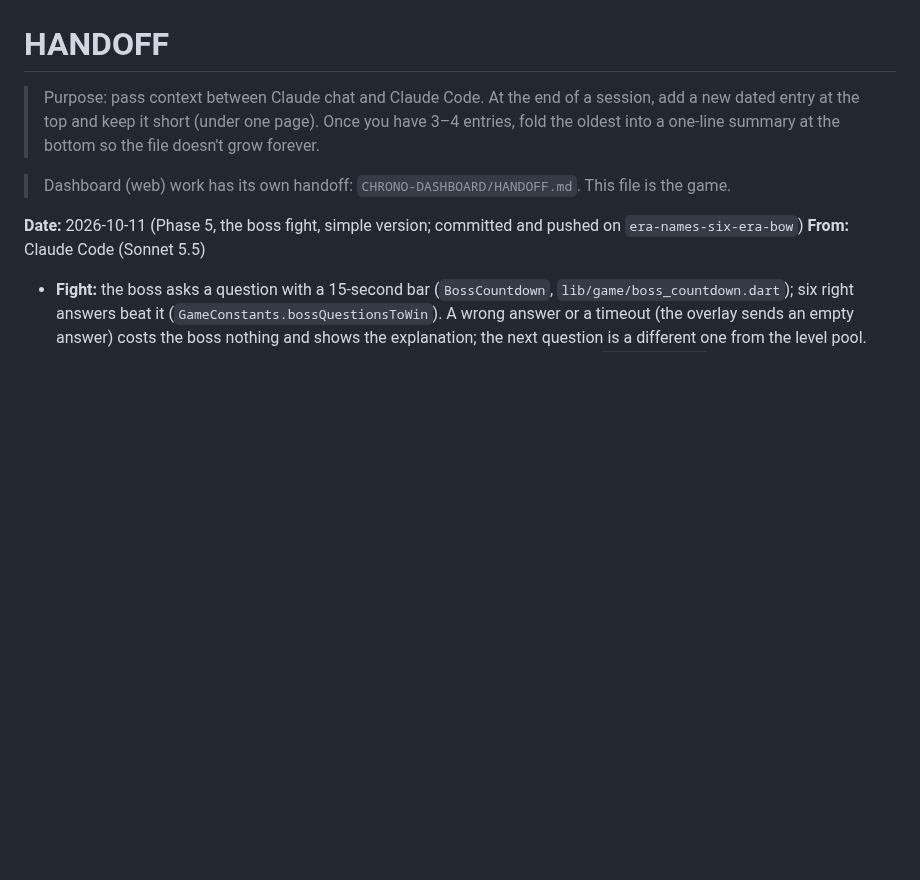
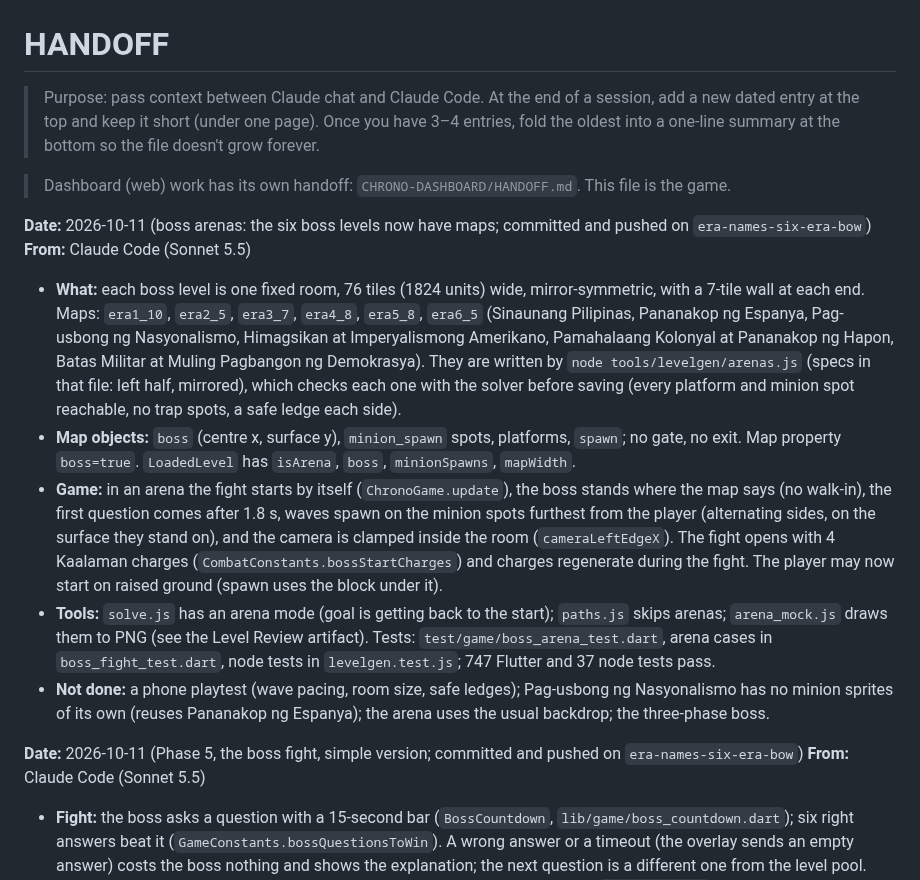
Before and after one commit to rowdel-ctrl/CHRONO-MAINREPO, a Markdown page: HANDOFF.md, the part around the change. GitHub-like rendering; blank space fills up the shorter version.

Commit message:
doc: record the boss arenas; bump CHRONO-GAMEAPP

```diff
--- a/HANDOFF.md
+++ b/HANDOFF.md
@@ -4,6 +4,14 @@
 > At the end of a session, add a new dated entry at the top and keep it short (under one page). Once you have 3–4 entries, fold the oldest into a one-line summary at the bottom so the file doesn't grow forever.
 
 > Dashboard (web) work has its own handoff: `CHRONO-DASHBOARD/HANDOFF.md`. This file is the game.
+
+**Date:** 2026-10-11 (boss arenas: the six boss levels now have maps; committed and pushed on `era-names-six-era-bow`)
+**From:** Claude Code (Sonnet 5.5)
+- **What:** each boss level is one fixed room, 76 tiles (1824 units) wide, mirror-symmetric, with a 7-tile wall at each end. Maps: `era1_10`, `era2_5`, `era3_7`, `era4_8`, `era5_8`, `era6_5` (Sinaunang Pilipinas, Pananakop ng Espanya, Pag-usbong ng Nasyonalismo, Himagsikan at Imperyalismong Amerikano, Pamahalaang Kolonyal at Pananakop ng Hapon, Batas Militar at Muling Pagbangon ng Demokrasya). They are written by `node tools/levelgen/arenas.js` (specs in that file: left half, mirrored), which checks each one with the solver before saving (every platform and minion spot reachable, no trap spots, a safe ledge each side).
+- **Map objects:** `boss` (centre x, surface y), `minion_spawn` spots, platforms, `spawn`; no gate, no exit. Map property `boss=true`. `LoadedLevel` has `isArena`, `boss`, `minionSpawns`, `mapWidth`.
+- **Game:** in an arena the fight starts by itself (`ChronoGame.update`), the boss stands where the map says (no walk-in), the first question comes after 1.8 s, waves spawn on the minion spots furthest from the player (alternating sides, on the surface they stand on), and the camera is clamped inside the room (`cameraLeftEdgeX`). The fight opens with 4 Kaalaman charges (`CombatConstants.bossStartCharges`) and charges regenerate during the fight. The player may now start on raised ground (spawn uses the block under it).
+- **Tools:** `solve.js` has an arena mode (goal is getting back to the start); `paths.js` skips arenas; `arena_mock.js` draws them to PNG (see the Level Review artifact). Tests: `test/game/boss_arena_test.dart`, arena cases in `boss_fight_test.dart`, node tests in `levelgen.test.js`; 747 Flutter and 37 node tests pass.
+- **Not done:** a phone playtest (wave pacing, room size, safe ledges); Pag-usbong ng Nasyonalismo has no minion sprites of its own (reuses Pananakop ng Espanya); the arena uses the usual backdrop; the three-phase boss.
 
 **Date:** 2026-10-11 (Phase 5, the boss fight, simple version; committed and pushed on `era-names-six-era-bow`)
 **From:** Claude Code (Sonnet 5.5)
```
Also changed, not shown: NEXT_STEPS.md (+2 -2 lines).
